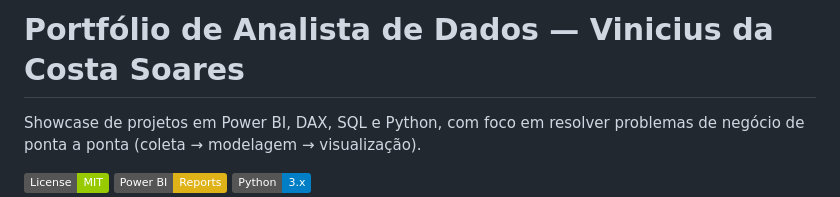
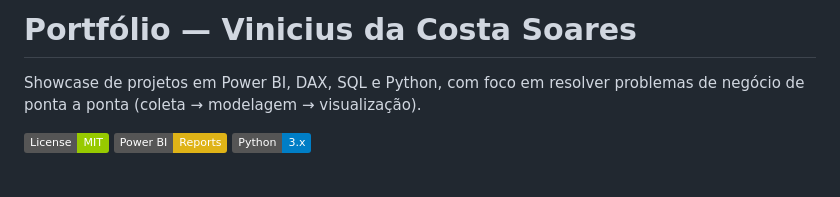
Before and after one commit to Vynys/portfolio-analista-dados, a Markdown page: README.md, the part around the change. Rendered like a GitHub page; badges without logos; blank space fills up the shorter version.

```diff
--- a/README.md
+++ b/README.md
@@ -1,4 +1,4 @@
-# Portfólio de Analista de Dados — Vinicius da Costa Soares
+# Portfólio — Vinicius da Costa Soares
 
 Showcase de projetos em Power BI, DAX, SQL e Python, com foco em resolver problemas de negócio de ponta a ponta (coleta → modelagem → visualização).
 
```
